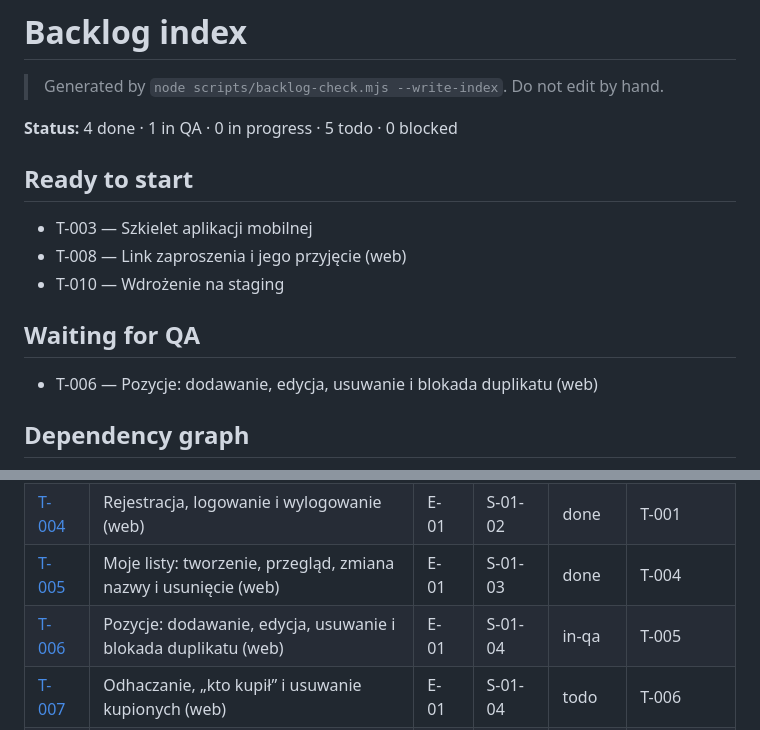
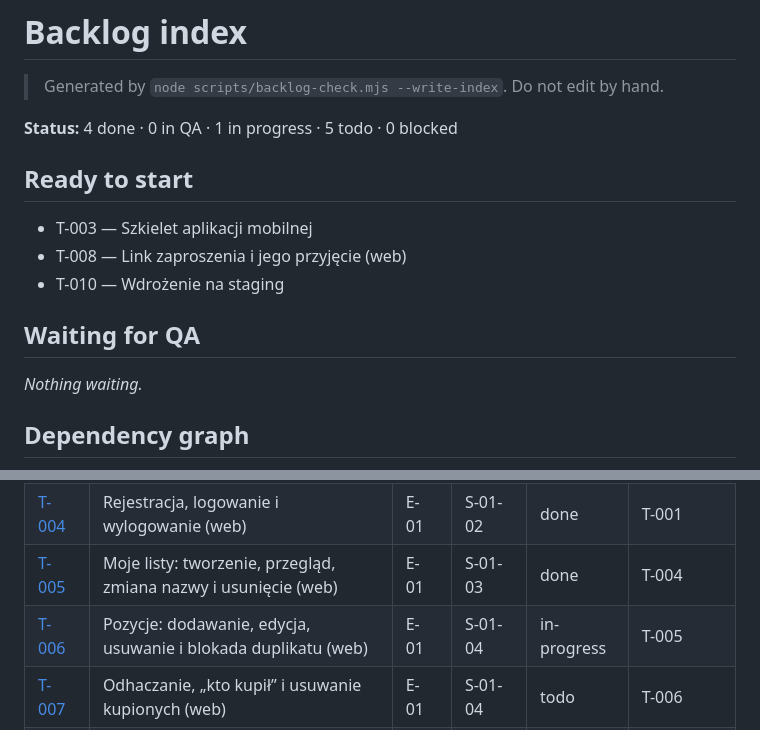
Before and after one commit to tombraz/lista-zakupow, a Markdown page: docs/backlog/index.md, 2 parts joined by grey strips. Rendered like a GitHub page.

Commit message:
T-006: QA round 1 - fail
Co-Authored-By: Claude Opus 5.5 <noreply@anthropic.com>

```diff
--- a/docs/backlog/index.md
+++ b/docs/backlog/index.md
@@ -2,7 +2,7 @@
 
 > Generated by `node scripts/backlog-check.mjs --write-index`. Do not edit by hand.
 
-**Status:** 4 done · 1 in QA · 0 in progress · 5 todo · 0 blocked
+**Status:** 4 done · 0 in QA · 1 in progress · 5 todo · 0 blocked
 
 ## Ready to start
 
@@ -12,7 +12,7 @@
 
 ## Waiting for QA
 
-- T-006 — Pozycje: dodawanie, edycja, usuwanie i blokada duplikatu (web)
+_Nothing waiting._
 
 ## Dependency graph
 
@@ -54,7 +54,7 @@ flowchart LR
 | [T-003](E-01-szkielet-i-wspolna-lista/S-01-01-szkielet/T-003-szkielet-mobile.md) | Szkielet aplikacji mobilnej | E-01 | S-01-01 | todo | T-001, T-002 |
 | [T-004](E-01-szkielet-i-wspolna-lista/S-01-02-konto-i-logowanie/T-004-rejestracja-i-logowanie.md) | Rejestracja, logowanie i wylogowanie (web) | E-01 | S-01-02 | done | T-001 |
 | [T-005](E-01-szkielet-i-wspolna-lista/S-01-03-moje-listy/T-005-moje-listy.md) | Moje listy: tworzenie, przegląd, zmiana nazwy i usunięcie (web) | E-01 | S-01-03 | done | T-004 |
-| [T-006](E-01-szkielet-i-wspolna-lista/S-01-04-pozycje/T-006-pozycje.md) | Pozycje: dodawanie, edycja, usuwanie i blokada duplikatu (web) | E-01 | S-01-04 | in-qa | T-005 |
+| [T-006](E-01-szkielet-i-wspolna-lista/S-01-04-pozycje/T-006-pozycje.md) | Pozycje: dodawanie, edycja, usuwanie i blokada duplikatu (web) | E-01 | S-01-04 | in-progress | T-005 |
 | [T-007](E-01-szkielet-i-wspolna-lista/S-01-04-pozycje/T-007-odhaczanie.md) | Odhaczanie, „kto kupił” i usuwanie kupionych (web) | E-01 | S-01-04 | todo | T-006 |
 | [T-008](E-01-szkielet-i-wspolna-lista/S-01-05-udostepnienie/T-008-zaproszenia.md) | Link zaproszenia i jego przyjęcie (web) | E-01 | S-01-05 | todo | T-005 |
 | [T-009](E-01-szkielet-i-wspolna-lista/S-01-06-na-zywo/T-009-zmiany-na-zywo.md) | Zmiany na żywo przez WebSocket (web) | E-01 | S-01-06 | todo | T-007, T-008 |
```
Also changed, not shown: other parts of docs/backlog/index.md (+1 -1 lines), 1 other file.
